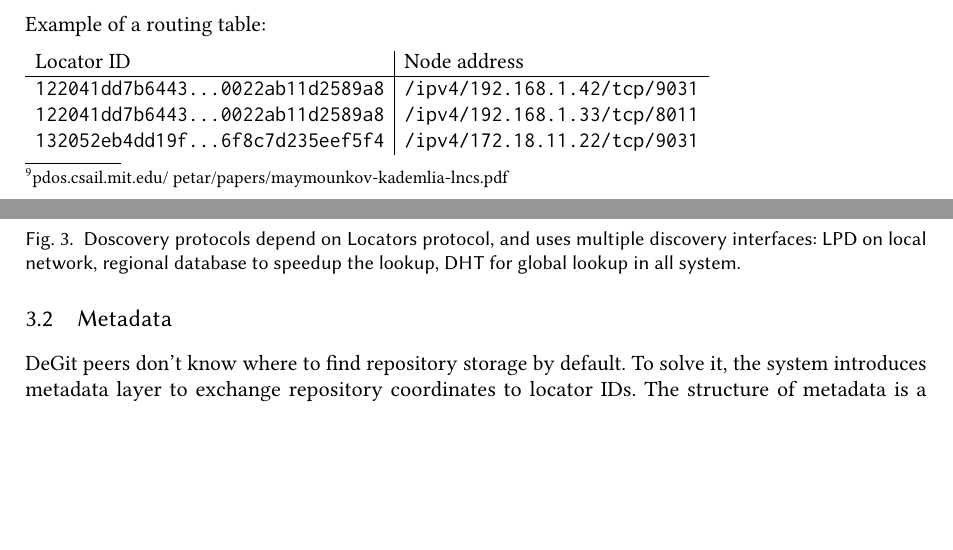
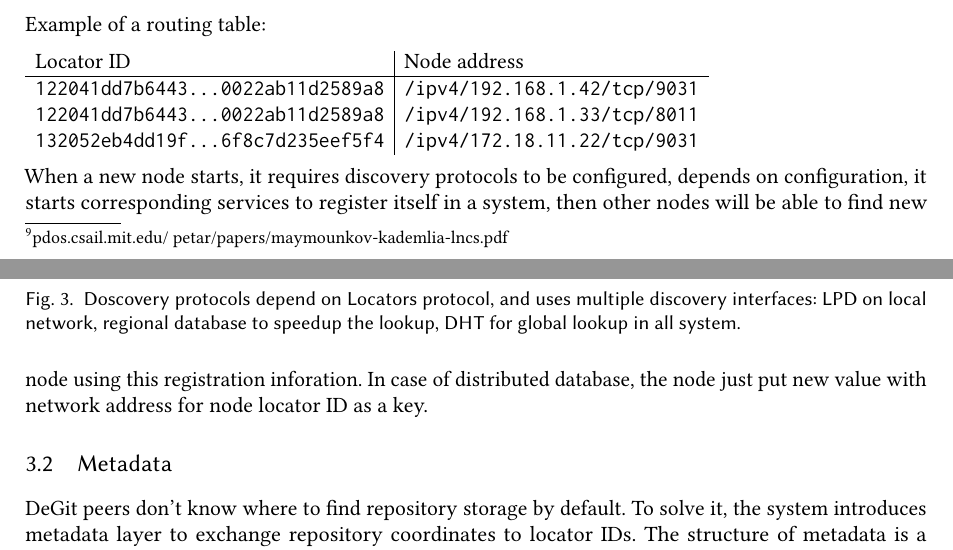
Before and after one commit to cqfn/degitx, a LaTeX paper (white-paper/wp.tex): two parts of pages 8 and 9 of 20 before the commit and two parts of pages 8 and 9 of 21 after it, joined at a grey line, cut so that both start at the same text, the shorter picture padded with empty space. Compiled offline with pdfLaTeX.

Commit message:
#124 - explained discovery registration

```diff
--- a/white-paper/wp.tex
+++ b/white-paper/wp.tex
@@ -472,6 +472,12 @@ Example of a routing table:
   \code{132052eb4dd19f...6f8c7d235eef5f4} & \code{/ipv4/172.18.11.22/tcp/9031} \\
 \end{tabular}
 
+When a new node starts, it requires discovery protocols to be configured,
+depends on configuration, it starts corresponding services to register itself in a system,
+then other nodes will be able to find new node using this registration inforation. In case
+of distributed database, the node just put new value with network address for node locator ID
+as a key.
+
 \subsection{Metadata}\label{sec:metadata}
 
 DeGit peers don't know where to find repository storage by default.
```
